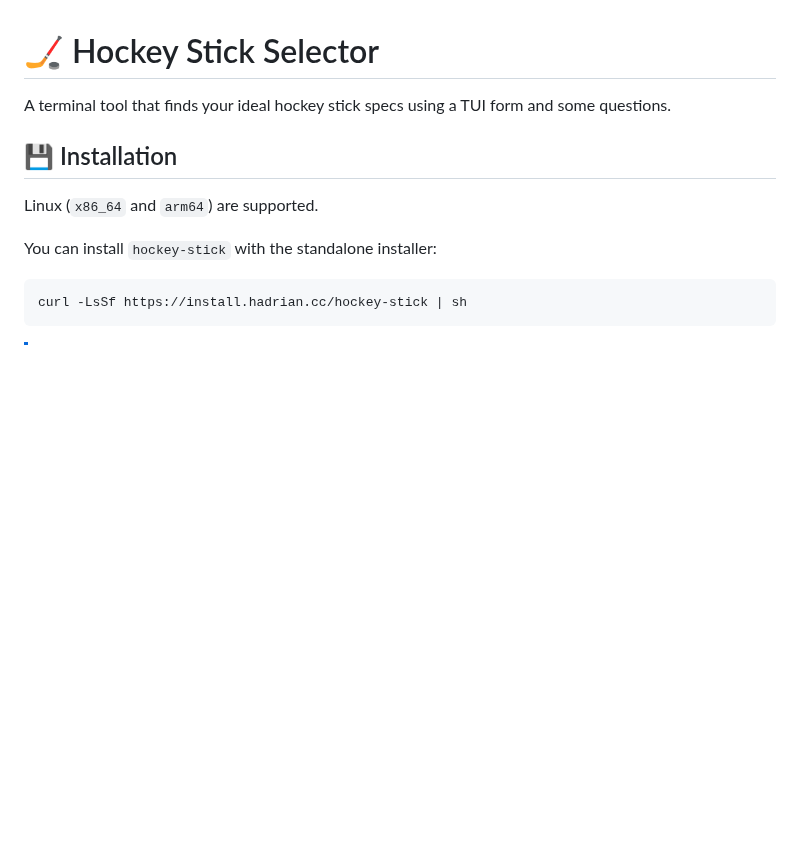
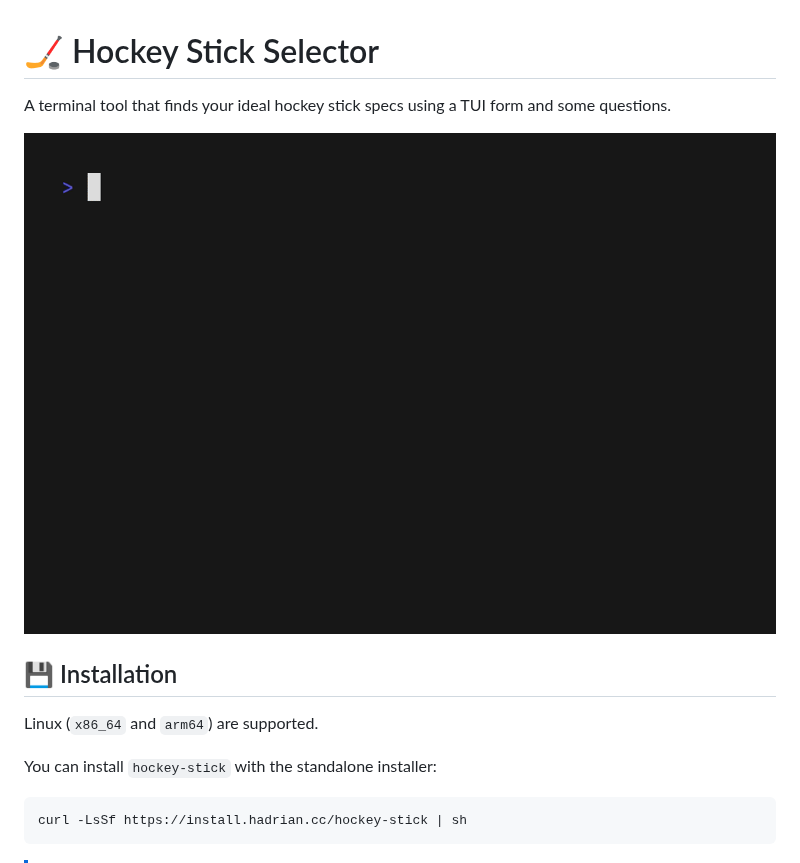
Before and after one commit to udontur/hockey-stick, a Markdown page: README.md, the part around the change. Drawn GitHub-style; pictures changed too: assets/demo.gif (added); blank space fills up the shorter version.

Commit message:
feat: VHS demo

```diff
--- a/README.md
+++ b/README.md
@@ -1,5 +1,7 @@
 # 🏒 Hockey Stick Selector
 A terminal tool that finds your ideal hockey stick specs using a TUI form and some questions.
+
+![](assets/demo.gif)
 
 ## 💾 Installation
 Linux (`x86_64` and `arm64`) are supported.
```
Also changed, not shown: 1 other file.
